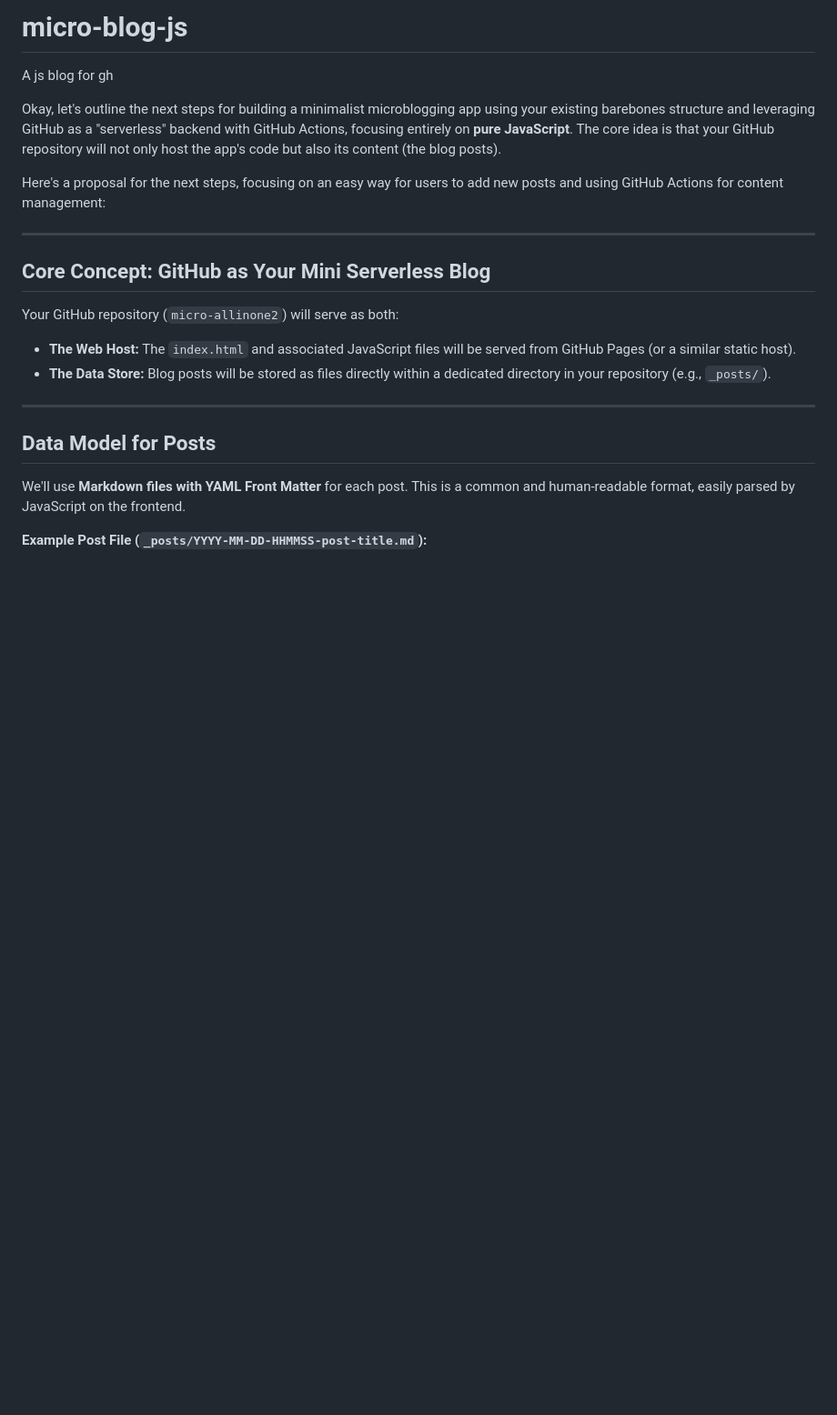
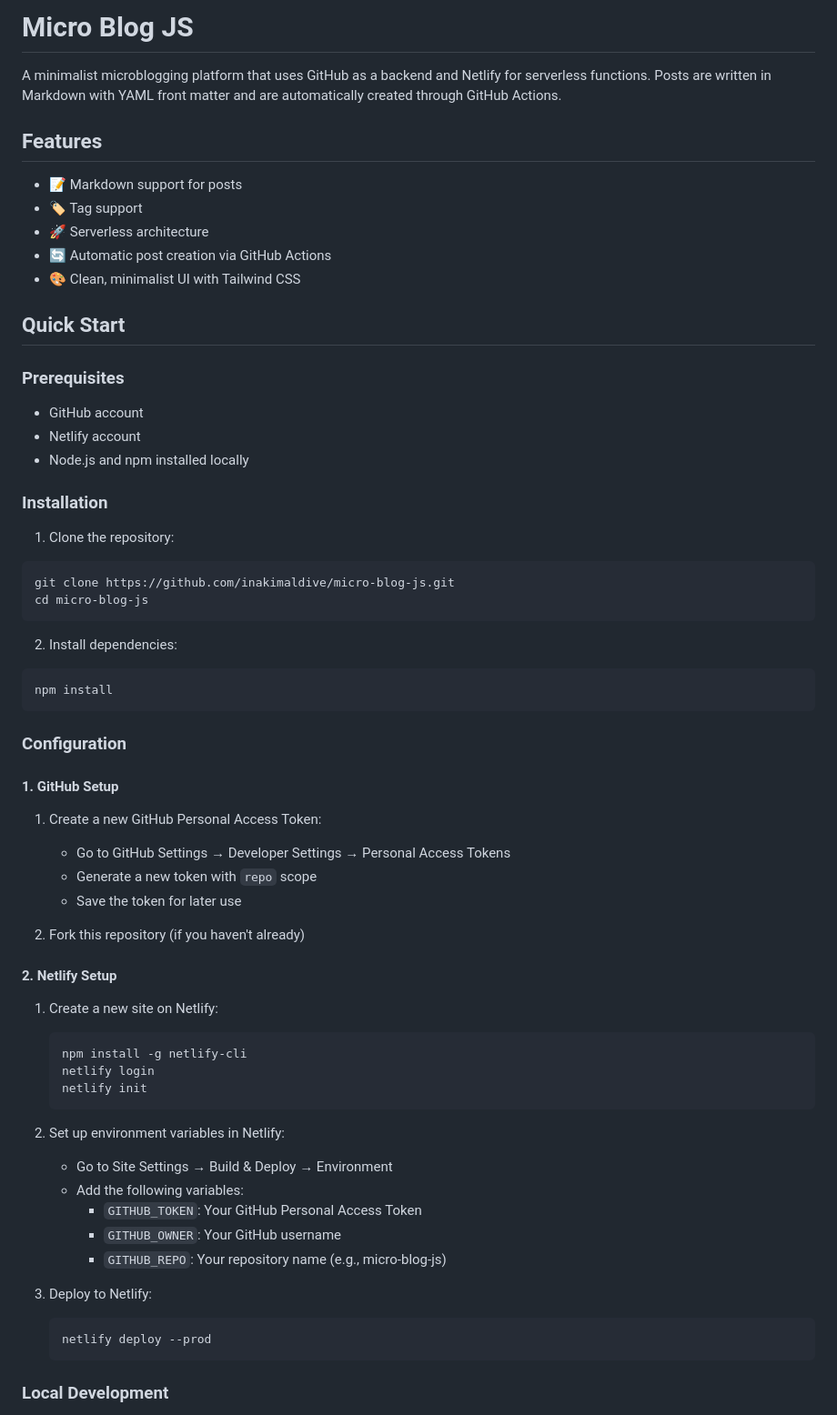
Before and after one commit to inakimaldive/micro-blog-js, a Markdown page: README.md, the part around one of its changes. Shown at 91% size. Rendered like a GitHub page; blank space fills up the shorter version.

Commit message:
Add comprehensive README with setup and deployment instructions

````diff
--- a/README.md
+++ b/README.md
@@ -1,23 +1,67 @@
-# micro-blog-js
-A js blog for gh
+# Micro Blog JS
 
-Okay, let's outline the next steps for building a minimalist microblogging app using your existing barebones structure and leveraging GitHub as a "serverless" backend with GitHub Actions, focusing entirely on **pure JavaScript**. The core idea is that your GitHub repository will not only host the app's code but also its content (the blog posts).
+A minimalist microblogging platform that uses GitHub as a backend and Netlify for serverless functions. Posts are written in Markdown with YAML front matter and are automatically created through GitHub Actions.
 
-Here's a proposal for the next steps, focusing on an easy way for users to add new posts and using GitHub Actions for content management:
+## Features
 
------
+- 📝 Markdown support for posts
+- 🏷️ Tag support
+- 🚀 Serverless architecture
+- 🔄 Automatic post creation via GitHub Actions
+- 🎨 Clean, minimalist UI with Tailwind CSS
 
-## Core Concept: GitHub as Your Mini Serverless Blog
+## Quick Start
 
-Your GitHub repository (`micro-allinone2`) will serve as both:
+### Prerequisites
 
-  * **The Web Host:** The `index.html` and associated JavaScript files will be served from GitHub Pages (or a similar static host).
-  * **The Data Store:** Blog posts will be stored as files directly within a dedicated directory in your repository (e.g., `_posts/`).
+- GitHub account
+- Netlify account
+- Node.js and npm installed locally
 
------
+### Installation
 
-## Data Model for Posts
+1. Clone the repository:
+```bash
+git clone https://github.com/inakimaldive/micro-blog-js.git
+cd micro-blog-js
+```
 
-We'll use **Markdown files with YAML Front Matter** for each post. This is a common and human-readable format, easily parsed by JavaScript on the frontend.
+2. Install dependencies:
+```bash
+npm install
+```
 
-**Example Post File (`_posts/YYYY-MM-DD-HHMMSS-post-title.md`):**
+### Configuration
+
+#### 1. GitHub Setup
+
+1. Create a new GitHub Personal Access Token:
+   - Go to GitHub Settings → Developer Settings → Personal Access Tokens
+   - Generate a new token with `repo` scope
+   - Save the token for later use
+
+2. Fork this repository (if you haven't already)
+
+#### 2. Netlify Setup
+
+1. Create a new site on Netlify:
+   ```bash
+   npm install -g netlify-cli
+   netlify login
+   netlify init
+   ```
+
+2. Set up environment variables in Netlify:
+   - Go to Site Settings → Build & Deploy → Environment
+   - Add the following variables:
+     - `GITHUB_TOKEN`: Your GitHub Personal Access Token
+     - `GITHUB_OWNER`: Your GitHub username
+     - `GITHUB_REPO`: Your repository name (e.g., micro-blog-js)
+
+3. Deploy to Netlify:
+   ```bash
+   netlify deploy --prod
+   ```
+
+### Local Development
+
````
Also changed, not shown: other parts of README.md (+72 -88 lines).
